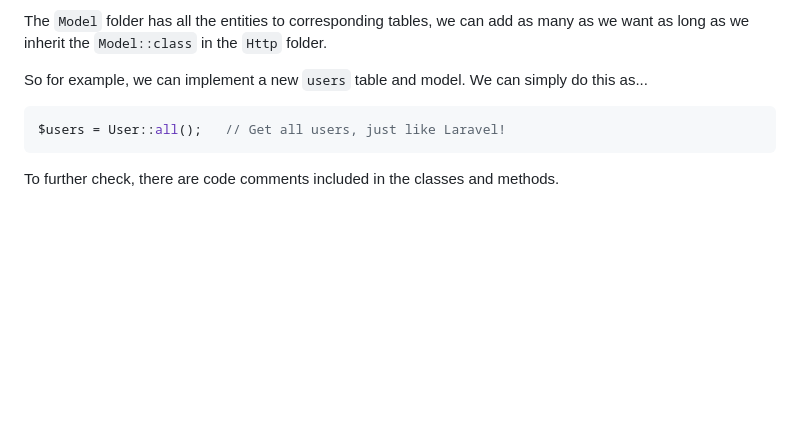
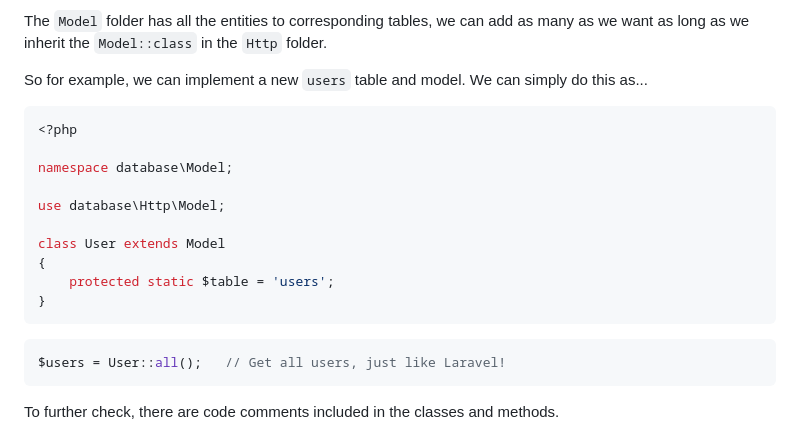
Before and after one commit to isaacdarcilla/eastvantage-phptest, a Markdown page: README.md, the part around the change. Rendered like a GitHub page; blank space fills up the shorter version.

Commit message:
documentation

````diff
--- a/README.md
+++ b/README.md
@@ -44,6 +44,19 @@ So for example, we can implement a new `users` table and model.
 We can simply do this as...
 
 ```php
+<?php
+
+namespace database\Model;
+
+use database\Http\Model;
+
+class User extends Model
+{
+    protected static $table = 'users';
+}
+```
+
+```php
 $users = User::all();   // Get all users, just like Laravel!
 ```
 
````
